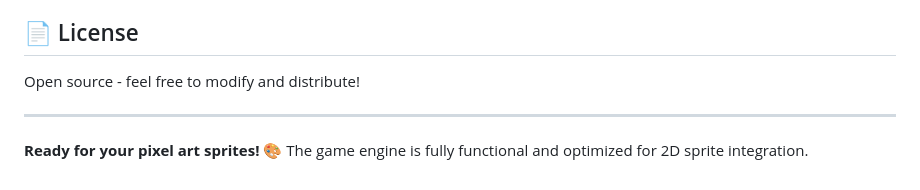
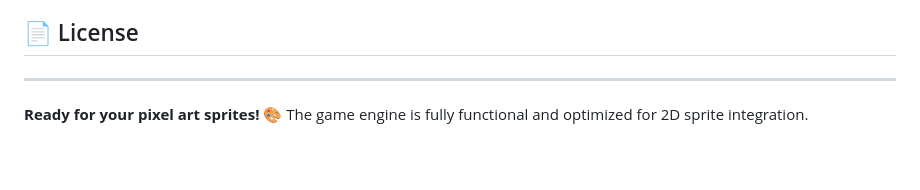
Before and after one commit to romariojohnson19-beep/Army-Rush, a Markdown page: README.md, the part around the change. GitHub-like rendering.

Commit message:
Update README to streamline license section
Removed redundant license statement from README.

```diff
--- a/README.md
+++ b/README.md
@@ -268,8 +268,6 @@ The game structure supports easy audio integration:
 
 ## 📄 License
 
-Open source - feel free to modify and distribute!
-
 ---
 
 **Ready for your pixel art sprites!** 🎨 The game engine is fully functional and optimized for 2D sprite integration.
```
